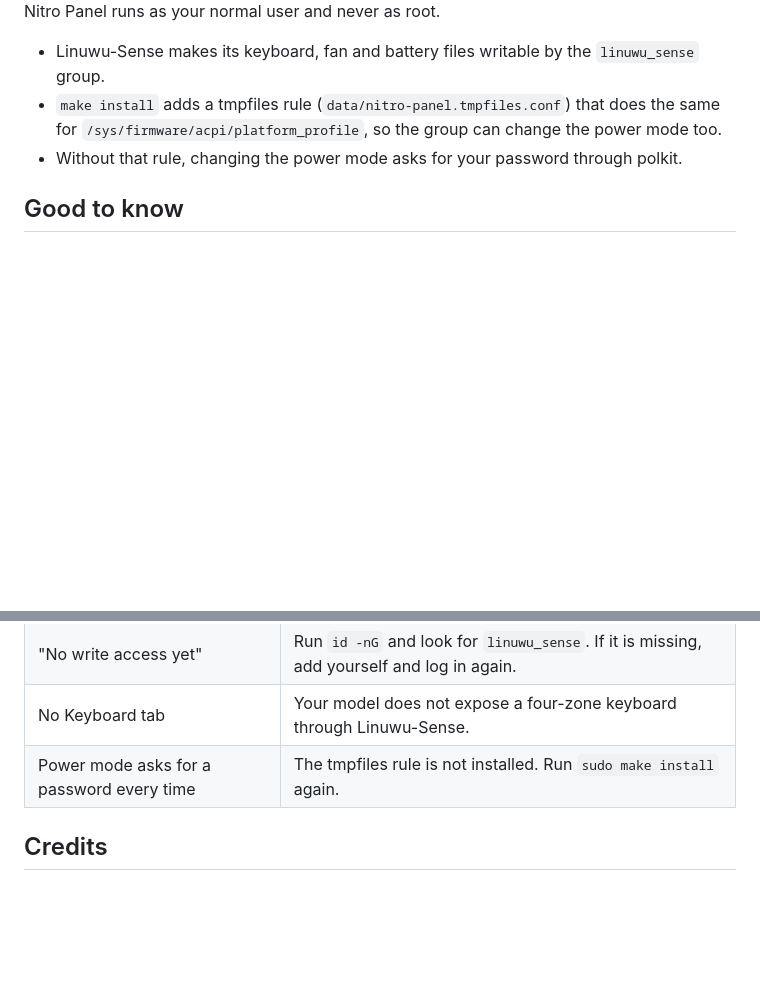
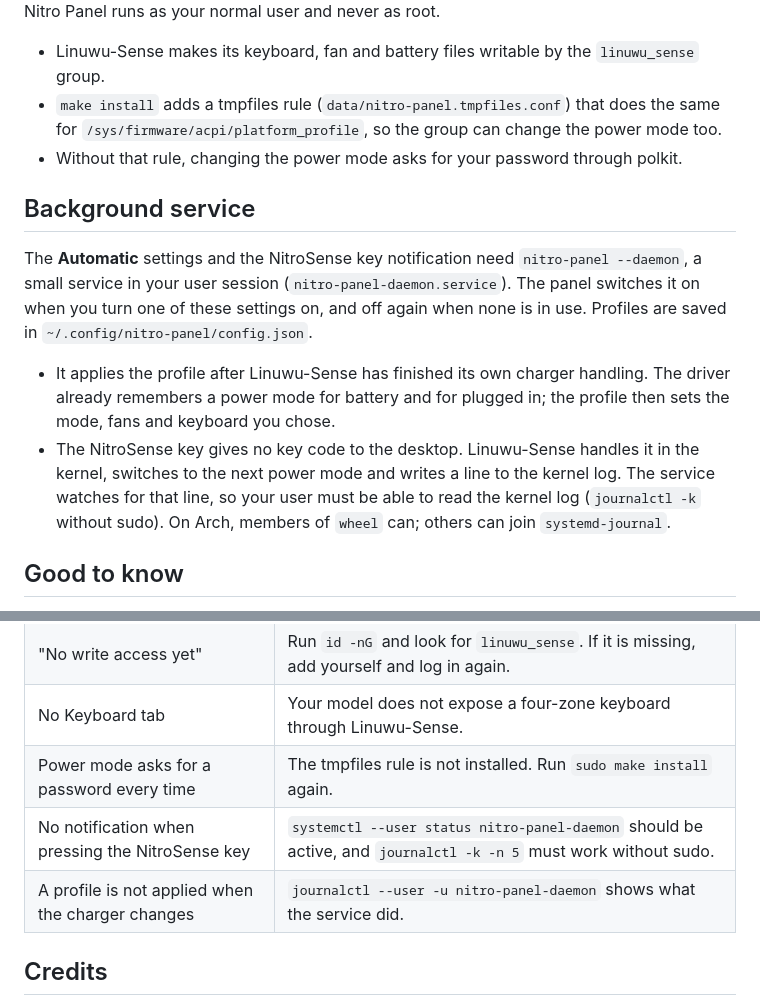
Before and after one commit to Ardakorkmaz0/nitro-panel, a Markdown page: README.md, 2 parts joined by grey strips. Drawn GitHub-style; blank space fills up the shorter version.

```diff
--- a/README.md
+++ b/README.md
@@ -65,6 +71,13 @@ Nitro Panel runs as your normal user and never as root.
 - `make install` adds a tmpfiles rule (`data/nitro-panel.tmpfiles.conf`) that does the same for `/sys/firmware/acpi/platform_profile`, so the group can change the power mode too.
 - Without that rule, changing the power mode asks for your password through polkit.
 
+## Background service
+
+The **Automatic** settings and the NitroSense key notification need `nitro-panel --daemon`, a small service in your user session (`nitro-panel-daemon.service`). The panel switches it on when you turn one of these settings on, and off again when none is in use. Profiles are saved in `~/.config/nitro-panel/config.json`.
+
+- It applies the profile after Linuwu-Sense has finished its own charger handling. The driver already remembers a power mode for battery and for plugged in; the profile then sets the mode, fans and keyboard you chose.
+- The NitroSense key gives no key code to the desktop. Linuwu-Sense handles it in the kernel, switches to the next power mode and writes a line to the kernel log. The service watches for that line, so your user must be able to read the kernel log (`journalctl -k` without sudo). On Arch, members of `wheel` can; others can join `systemd-journal`.
+
 ## Good to know
 
 - Other tools can change the power mode as well: power-profiles-daemon, tuned, or the power widget in your desktop. The panel always shows the mode that is currently active.
@@ -79,6 +92,8 @@ Nitro Panel runs as your normal user and never as root.
 | "No write access yet" | Run `id -nG` and look for `linuwu_sense`. If it is missing, add yourself and log in again. |
 | No Keyboard tab | Your model does not expose a four-zone keyboard through Linuwu-Sense. |
 | Power mode asks for a password every time | The tmpfiles rule is not installed. Run `sudo make install` again. |
+| No notification when pressing the NitroSense key | `systemctl --user status nitro-panel-daemon` should be active, and `journalctl -k -n 5` must work without sudo. |
+| A profile is not applied when the charger changes | `journalctl --user -u nitro-panel-daemon` shows what the service did. |
 
 ## Credits
 
```
Also changed, not shown: other parts of README.md (+11 -5 lines), docs/screenshots/battery.png, docs/screenshots/keyboard.png, docs/screenshots/power.png, docs/screenshots/profiles.png (added), 3 other files.
